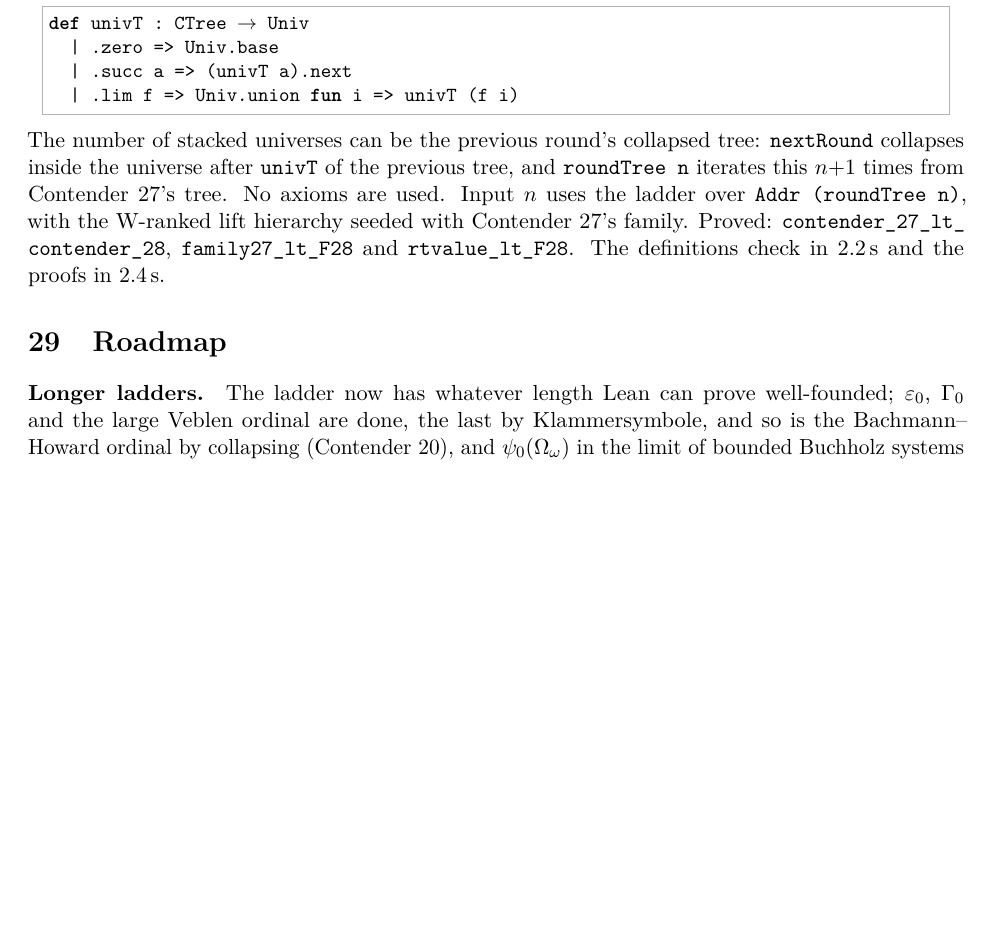
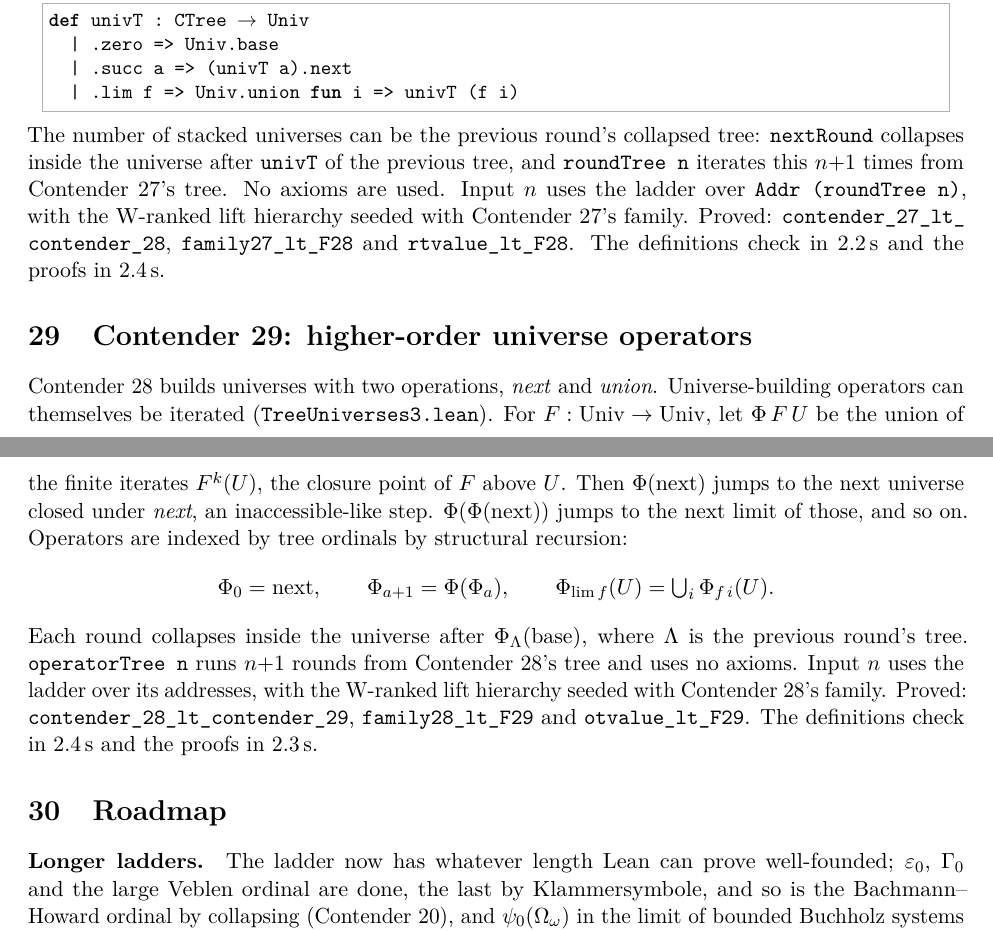
Before and after one commit to VladimirReshetnikov/BusyLean, a LaTeX paper (article/busylean.tex): part of page 24 of 25 before the commit and two parts of pages 24 and 25 of 26 after it, the two joined at a grey line, cut so that both start at the same text, the shorter picture padded with empty space. Compiled offline with pdfLaTeX.

Commit message:
Docs: Contender 29, higher-order universe operators
README: Contender 29 is the current contender (closure points of
universe operators, operators indexed by tree ordinals, rounds fed by
the previous tree), with a theorem table. Also updated: timings, the
layout and the history row.

Article (26 pages): new section "Contender 29: higher-order universe
operators", covering Phi F U as a closure point, the tree-indexed
hierarchy Phi_a, the rounds, and the theorems. Abstract and status table
updated. (The build was checked before committing.)

Co-Authored-By: Claude Opus 5.5 <noreply@anthropic.com>

```diff
--- a/article/busylean.tex
+++ b/article/busylean.tex
@@ -1358,6 +1359,29 @@ with the W-ranked lift hierarchy seeded with Contender~27's family. Proved:
 \lean{rtvalue\_lt\_F28}. The definitions check in 2.2\,s and the proofs in 2.4\,s.
 
 %======================================================================
+\section{Contender 29: higher-order universe operators}
+
+Contender~28 builds universes with two operations, \emph{next} and
+\emph{union}. Universe-building operators can themselves be iterated
+(\lean{TreeUniverses3.lean}). For $F:\mathrm{Univ}\to\mathrm{Univ}$, let
+$\Phi\,F\,U$ be the union of the finite iterates $F^k(U)$, the closure point of
+$F$ above $U$. Then $\Phi(\mathrm{next})$ jumps to the next universe closed
+under \emph{next}, an inaccessible-like step. $\Phi(\Phi(\mathrm{next}))$ jumps
+to the next limit of those, and so on. Operators are indexed by tree ordinals by
+structural recursion:
+\[
+\Phi_0=\mathrm{next},\qquad \Phi_{a+1}=\Phi(\Phi_a),\qquad
+\Phi_{\lim f}(U)=\textstyle\bigcup_i \Phi_{f\,i}(U).
+\]
+Each round collapses inside the universe after $\Phi_\Lambda(\mathrm{base})$,
+where $\Lambda$ is the previous round's tree. \lean{operatorTree n} runs $n{+}1$
+rounds from Contender~28's tree and uses no axioms. Input $n$ uses the ladder over
+its addresses, with the W-ranked lift hierarchy seeded with Contender~28's
+family. Proved: \lean{contender\_28\_lt\_\allowbreak contender\_29},
+\lean{family28\_lt\_F29} and \lean{otvalue\_lt\_F29}. The definitions check in
+2.4\,s and the proofs in 2.3\,s.
+
+%======================================================================
 \section{Roadmap}
 
 \paragraph{Longer ladders.} The ladder now has whatever length Lean can
```
Also changed, not shown: README.md, article/busylean.pdf, article/busylean.tex (4 more changed lines).
